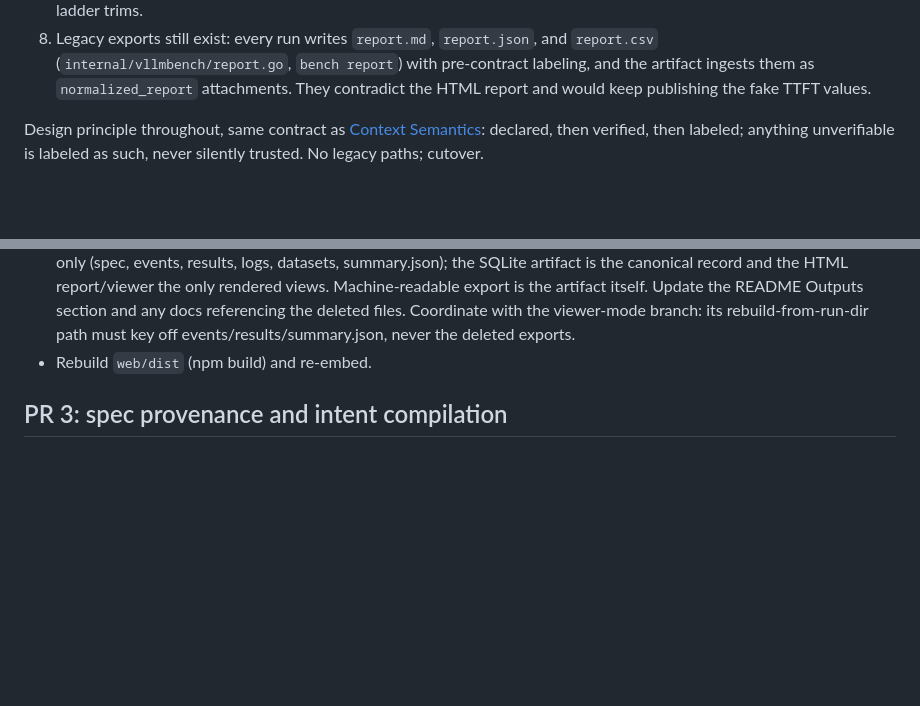
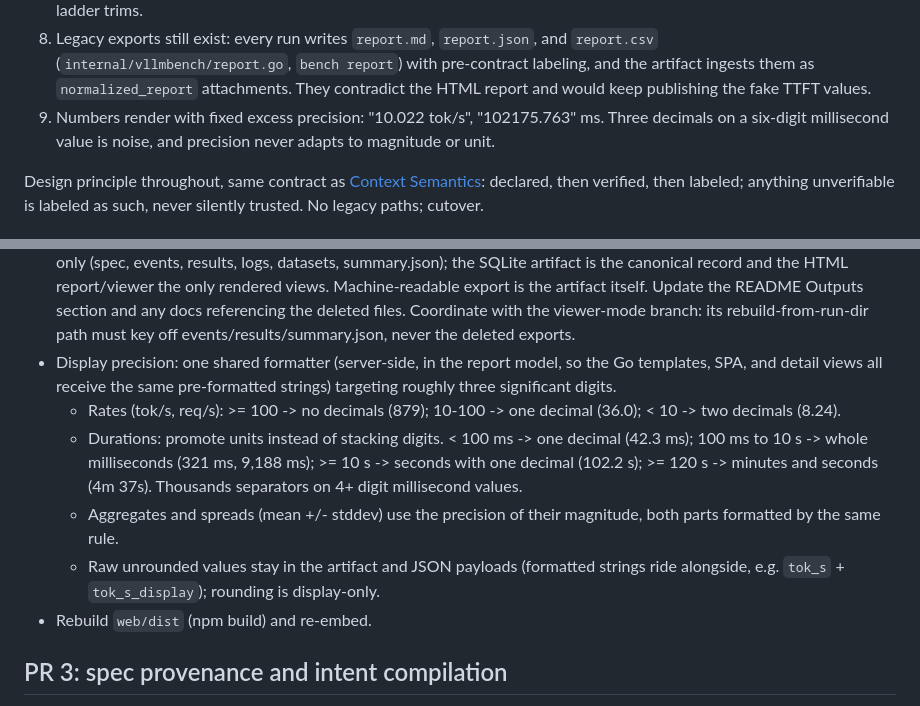
Before and after one commit to dutifuldev/localperf, a Markdown page: docs/2026-07-05-report-integrity-plan.md, 2 parts joined by grey strips. Rendered like a GitHub page; blank space fills up the shorter version.

Commit message:
docs: add adaptive display precision to integrity plan

```diff
--- a/docs/2026-07-05-report-integrity-plan.md
+++ b/docs/2026-07-05-report-integrity-plan.md
@@ -41,6 +41,9 @@ Problems, ranked:
    `bench report`) with pre-contract labeling, and the artifact ingests
    them as `normalized_report` attachments. They contradict the HTML
    report and would keep publishing the fake TTFT values.
+9. Numbers render with fixed excess precision: "10.022 tok/s",
+   "102175.763" ms. Three decimals on a six-digit millisecond value is
+   noise, and precision never adapts to magnitude or unit.
 
 Design principle throughout, same contract as
 [Context Semantics](2026-07-02-context-semantics.md): declared, then
@@ -115,6 +118,21 @@ The measurement fix; everything else is presentation or provenance.
   referencing the deleted files. Coordinate with the viewer-mode branch:
   its rebuild-from-run-dir path must key off events/results/summary.json,
   never the deleted exports.
+- Display precision: one shared formatter (server-side, in the report
+  model, so the Go templates, SPA, and detail views all receive the same
+  pre-formatted strings) targeting roughly three significant digits.
+  - Rates (tok/s, req/s): >= 100 -> no decimals (879); 10-100 -> one
+    decimal (36.0); < 10 -> two decimals (8.24).
+  - Durations: promote units instead of stacking digits. < 100 ms -> one
+    decimal (42.3 ms); 100 ms to 10 s -> whole milliseconds (321 ms,
+    9,188 ms); >= 10 s -> seconds with one decimal (102.2 s); >= 120 s ->
+    minutes and seconds (4m 37s). Thousands separators on 4+ digit
+    millisecond values.
+  - Aggregates and spreads (mean +/- stddev) use the precision of their
+    magnitude, both parts formatted by the same rule.
+  - Raw unrounded values stay in the artifact and JSON payloads
+    (formatted strings ride alongside, e.g. `tok_s` + `tok_s_display`);
+    rounding is display-only.
 - Rebuild `web/dist` (npm build) and re-embed.
 
 ## PR 3: spec provenance and intent compilation
```
